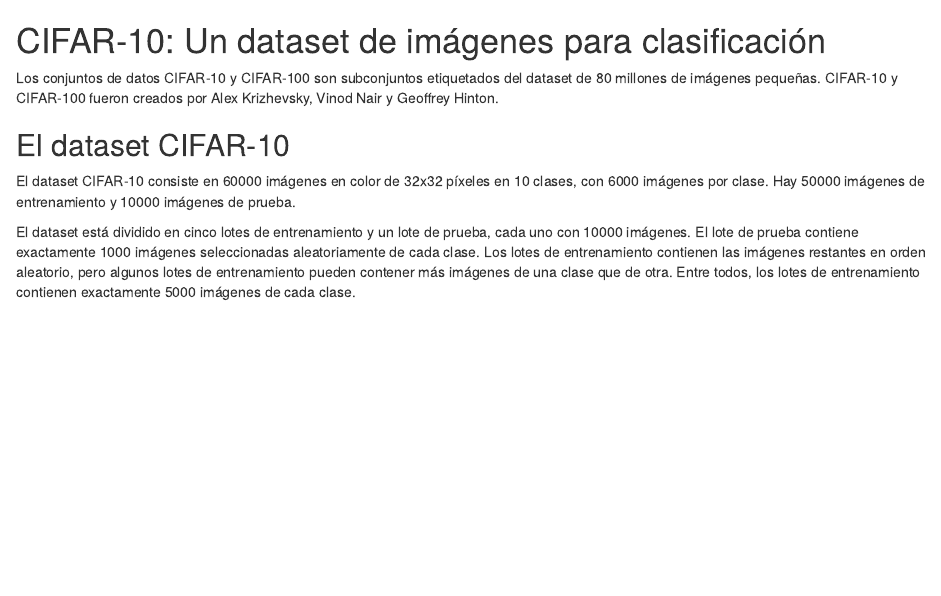
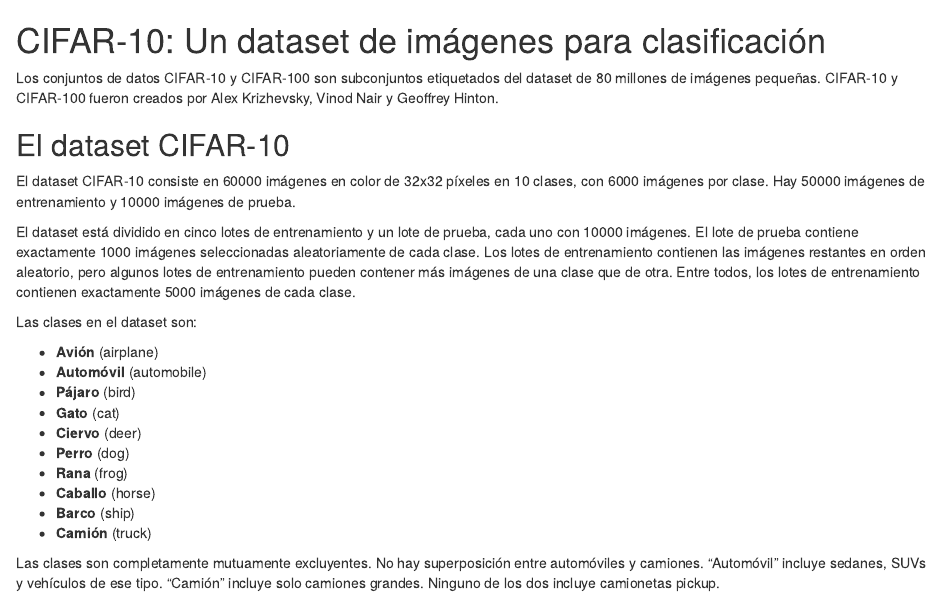
Before and after one commit to RodGon22/Proyecto_Final_ICD, an R Markdown document (Data/CIFAR-10/Readme.rmd): the page in a window 1100 px wide, from its top. Rendered offline with R 4.5, knitr and Pandoc, with nearby package versions.

Commit message:
Actualización

```diff
--- a/Data/CIFAR-10/Readme.rmd
+++ b/Data/CIFAR-10/Readme.rmd
@@ -7,3 +7,18 @@
 El dataset CIFAR-10 consiste en 60000 imágenes en color de 32x32 píxeles en 10 clases, con 6000 imágenes por clase. Hay 50000 imágenes de entrenamiento y 10000 imágenes de prueba.
 
 El dataset está dividido en cinco lotes de entrenamiento y un lote de prueba, cada uno con 10000 imágenes. El lote de prueba contiene exactamente 1000 imágenes seleccionadas aleatoriamente de cada clase. Los lotes de entrenamiento contienen las imágenes restantes en orden aleatorio, pero algunos lotes de entrenamiento pueden contener más imágenes de una clase que de otra. Entre todos, los lotes de entrenamiento contienen exactamente 5000 imágenes de cada clase.
+
+Las clases en el dataset son:
+
+- **Avión** (airplane)
+- **Automóvil** (automobile)
+- **Pájaro** (bird)
+- **Gato** (cat)
+- **Ciervo** (deer)
+- **Perro** (dog)
+- **Rana** (frog)
+- **Caballo** (horse)
+- **Barco** (ship)
+- **Camión** (truck)
+
+Las clases son completamente mutuamente excluyentes. No hay superposición entre automóviles y camiones. "Automóvil" incluye sedanes, SUVs y vehículos de ese tipo. "Camión" incluye solo camiones grandes. Ninguno de los dos incluye camionetas pickup.
```
